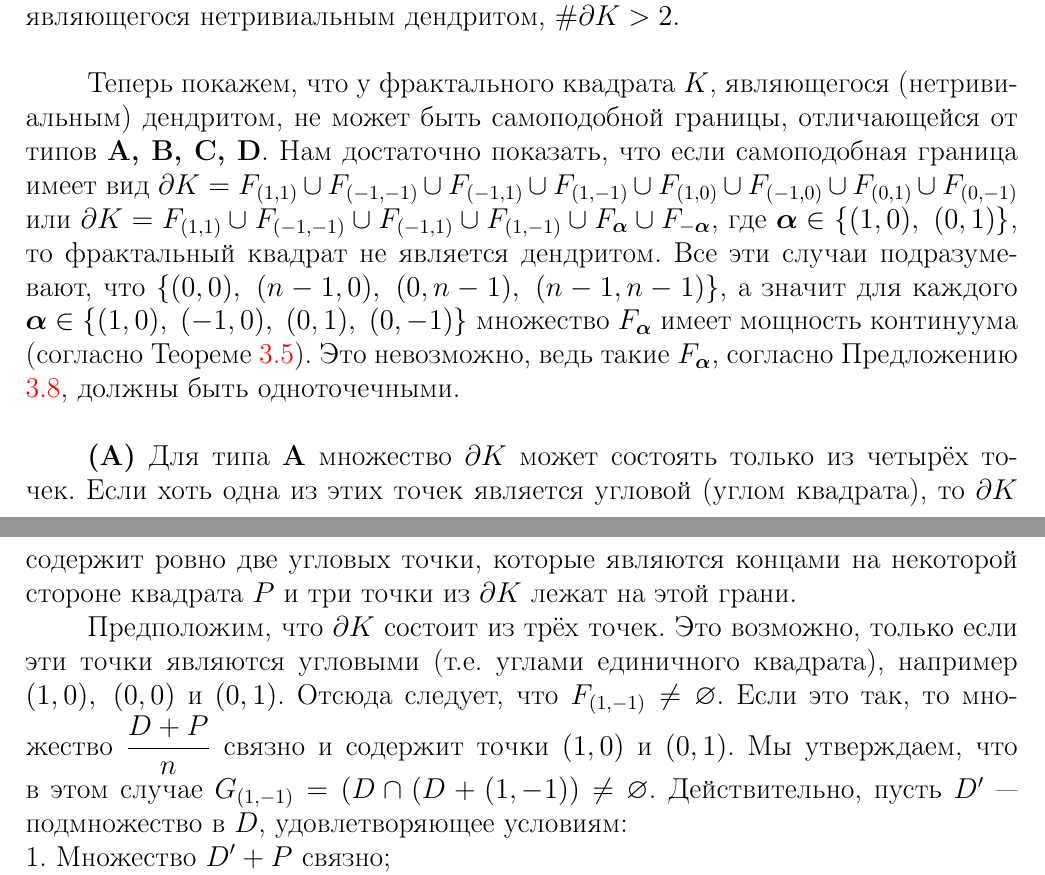
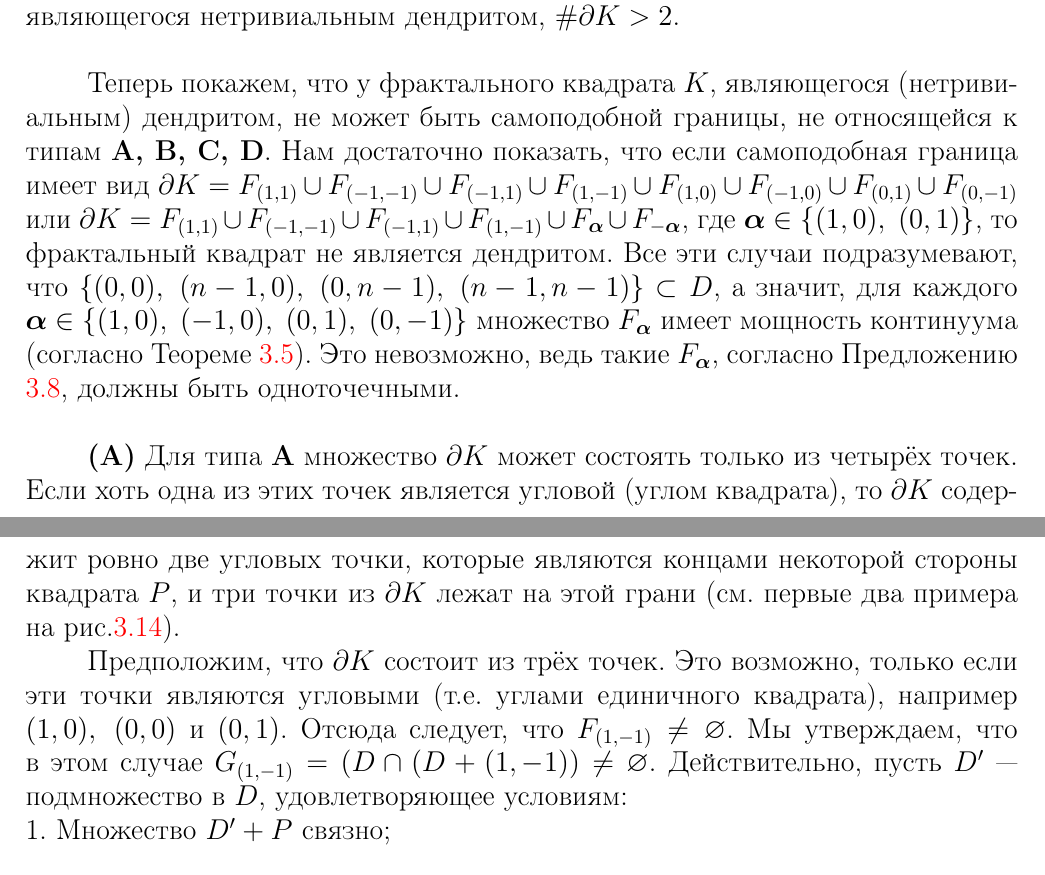
Before and after one commit to dimalek97/Drozdov-Phd-Dissertation, a LaTeX thesis (qualification-work.tex, which reads qualification-work/part3qw.tex): two parts of pages 61 and 62 of 80, joined at a grey line, cut so that both start at the same text. Compiled offline with pdfLaTeX.

Commit message:
Update part3qw.tex

```diff
--- a/qualification-work/part3qw.tex
+++ b/qualification-work/part3qw.tex
@@ -429,23 +429,18 @@ $S_\bi(\dd K)$.
 В этом случае $K$  есть отрезок с концами из $F_\bma$ и $ F_{-\bma}$.
 Значит у фрактального квадрата $K$, являющегося нетривиальным дендритом, $\#\dd K>2$.\\
 
-Теперь покажем, что у фрактального квадрата $K$, являющегося (нетривиальным) дендритом, не может быть самоподобной границы, отличающейся от типов {\bf A, B, C, D}.
+Теперь покажем, что у фрактального квадрата $K$, являющегося (нетривиальным) дендритом, не может быть самоподобной границы, не относящейся к типам {\bf A, B, C, D}.
 Нам достаточно показать, что если самоподобная граница имеет вид $\dd K=F_{(1,1)}\cup F_{(-1,-1)}\cup F_{(-1,1)}\cup F_{(1,-1)}\cup F_{(1,0)}\cup F_{(-1,0)}\cup F_{(0,1)}\cup F_{(0,-1)}$ или $\dd K=F_{(1,1)}\cup F_{(-1,-1)}\cup F_{(-1,1)}\cup F_{(1,-1)}\cup F_\bma\cup F_{-\bma}$, где $\bma\in\{(1,0),\ (0,1)\}$, то фрактальный квадрат не является дендритом.
-Все эти случаи подразумевают, что $\{(0,0),\ (n-1,0),\ (0,n-1),\ (n-1,n-1)\}$, а значит для каждого $\bma\in\{(1,0),\ (-1,0),\ (0,1),\ (0,-1)\}$ множество $F_\bma$ имеет мощность континуума (согласно Теореме \ref{fin_int}).
+Все эти случаи подразумевают, что $\{(0,0),\ (n-1,0),\ (0,n-1),\ (n-1,n-1)\}\IN D$, а значит, для каждого $\bma\in\{(1,0),\ (-1,0),\ (0,1),\ (0,-1)\}$ множество $F_\bma$ имеет мощность континуума (согласно Теореме \ref{fin_int}).
 Это невозможно, ведь такие $F_\bma$, согласно Предложению \ref{thm:den_necessary_sufficient}, должны быть одноточечными.\\
 
-%Если множество $A_D$ содержит $(1,1),(1,-1)$ и $\bma=(0,1)$ или $\bma=(1,0)$, то $\#G_\bma\geq 2$.
-%Поэтому согласно Следствию \ref{fin_int}, такое $F_\bma$ несчётно.
-%Если $K$  является дендритом, то это невозможно, следовательно $\bma\notin A_D$.
-%Все остальные случаи перечисляются в типах {\bf A, B, C, D}.
-
 {\bf (A)} Для типа {\bf A} множество $\dd K$ может состоять только из четырёх точек.
-Если хоть одна из этих точек является угловой (углом квадрата), то $\dd K$ содержит ровно две угловых точки, которые являются концами на некоторой стороне квадрата $P$ и три точки из $\dd K$ лежат на этой грани.
+Если хоть одна из этих точек является угловой (углом квадрата), то $\dd K$ содержит ровно две угловых точки, которые являются концами некоторой стороны квадрата $P$, и три точки из $\dd K$ лежат на этой грани (см. первые два примера на рис.\ref{fig:tree3}).
 
 Предположим, что $\dd K$ состоит из трёх точек.
 Это возможно, только если эти точки являются угловыми (т.е. углами единичного квадрата), например $(1,0),\ (0,0)$ и $(0,1)$.
 Отсюда следует, что $F_{(1,-1)}\neq\0$.
-Если это так, то множество $\dfrac{D+P}{n}$ связно и содержит точки $(1,0)$ и $(0,1)$.
+%Если это так, то множество $\dfrac{D+P}{n}$ связно и содержит точки $(1,0)$ и $(0,1)$.
 Мы утверждаем, что в этом случае $G_{(1,-1)}=(D\cap (D+(1,-1))\neq\0$.
 Действительно, пусть $D'$ --- подмножество в $D$, удовлетворяющее условиям:\\
 1. Множество $D'+P$ связно;\\
```
